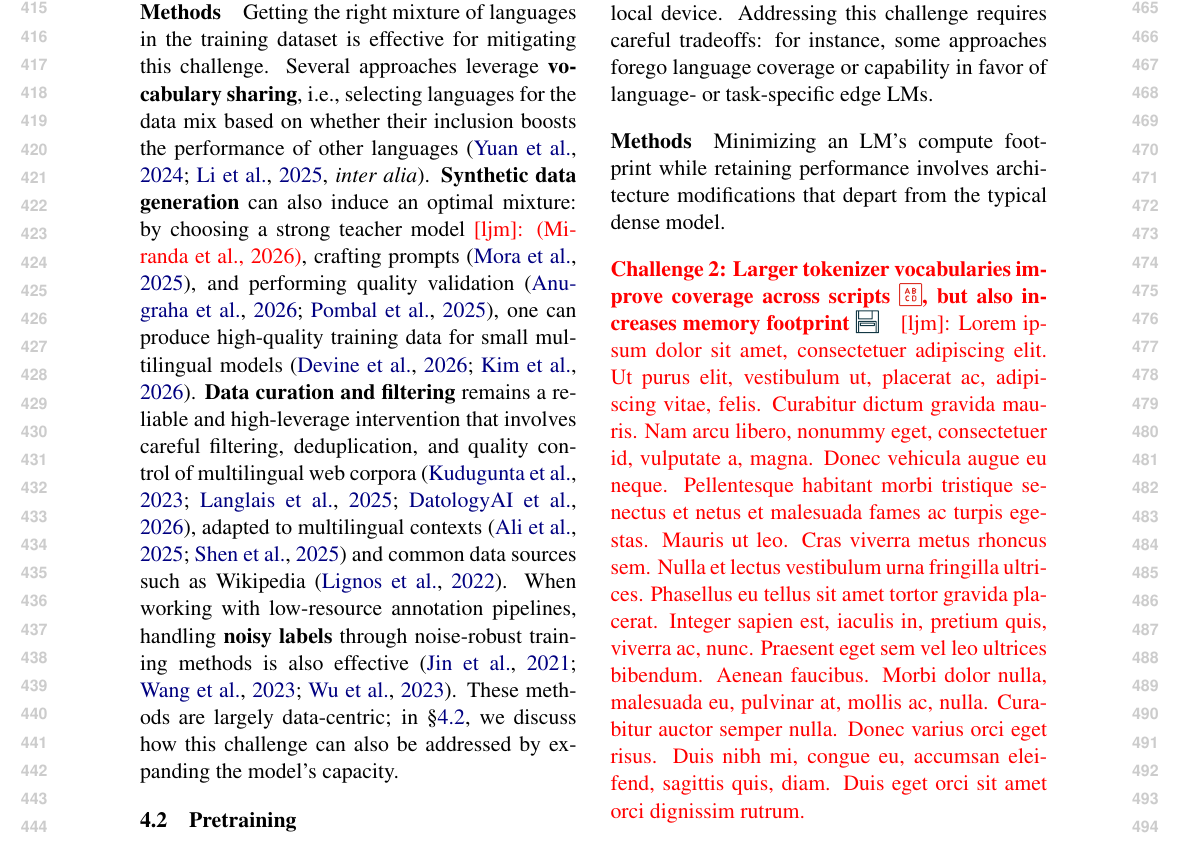
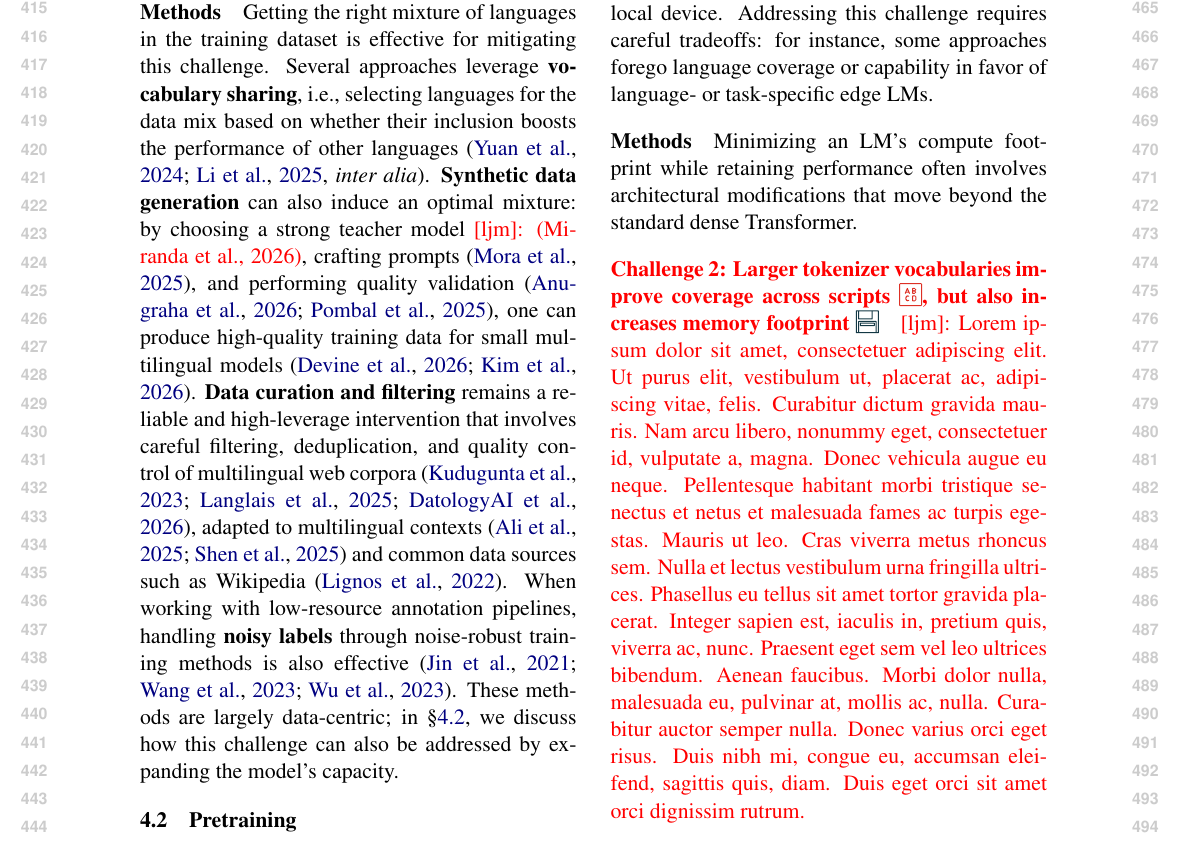
Before and after one commit to ljvmiranda921/multilinguality-at-the-edge, a LaTeX paper (tacl2021v1-template.tex): part of page 5 of 20, cut so that both start at the same text. Compiled offline with pdfLaTeX.

Commit message:
[wip] Update

```diff
--- a/tacl2021v1-template.tex
+++ b/tacl2021v1-template.tex
@@ -386,7 +386,7 @@ Moreover, multilingual scaling laws show that performance improves with model si
 Addressing this challenge requires careful tradeoffs: for instance, some approaches forego language coverage or capability in favor of language- or task-specific edge LMs.
 
 \paragraph{Methods}
-Minimizing an LM's compute footprint while retaining performance involves architecture modifications that depart from the typical dense model.
+Minimizing an LM's compute footprint while retaining performance often involves architectural modifications that move beyond the standard dense Transformer.
 % \textbf{Parameter-efficient techniques, architecture design, routing}
 % \ljm{\lipsum[1]}
 
```
